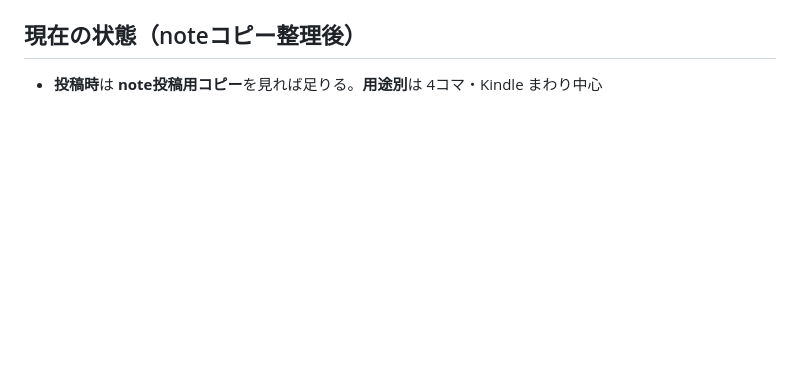
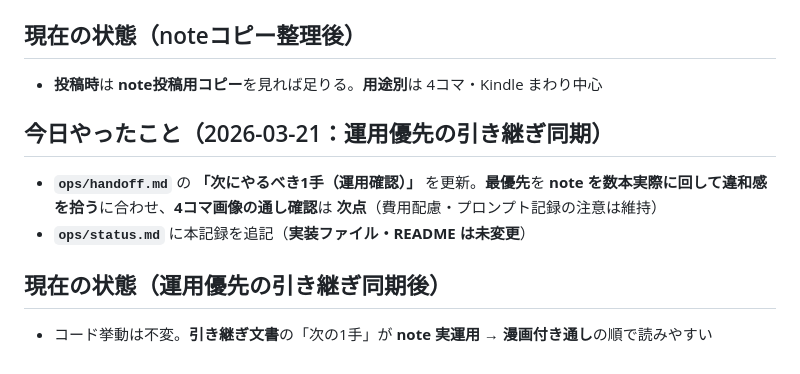
Before and after one commit to teruya1229/ai-busou-oyakata-pub-engine, a Markdown page: ops/status.md, the part around the change. Rendered like a GitHub page; blank space fills up the shorter version.

Commit message:
docs(ops): sync next steps with note-first operations
Made-with: Cursor

```diff
--- a/ops/status.md
+++ b/ops/status.md
@@ -850,3 +850,10 @@
 
 ## 現在の状態（noteコピー整理後）
 - **投稿時**は **note投稿用コピー**を見れば足りる。**用途別**は 4コマ・Kindle まわり中心
+
+## 今日やったこと（2026-03-21：運用優先の引き継ぎ同期）
+- **`ops/handoff.md`** の **「次にやるべき1手（運用確認）」** を更新。**最優先**を **note を数本実際に回して違和感を拾う**に合わせ、**4コマ画像の通し確認**は **次点**（費用配慮・プロンプト記録の注意は維持）
+- **`ops/status.md`** に本記録を追記（**実装ファイル・README は未変更**）
+
+## 現在の状態（運用優先の引き継ぎ同期後）
+- コード挙動は不変。**引き継ぎ文書**の「次の1手」が **note 実運用 → 漫画付き通し**の順で読みやすい
```
Also changed, not shown: ops/handoff.md (+2 -1 lines).
